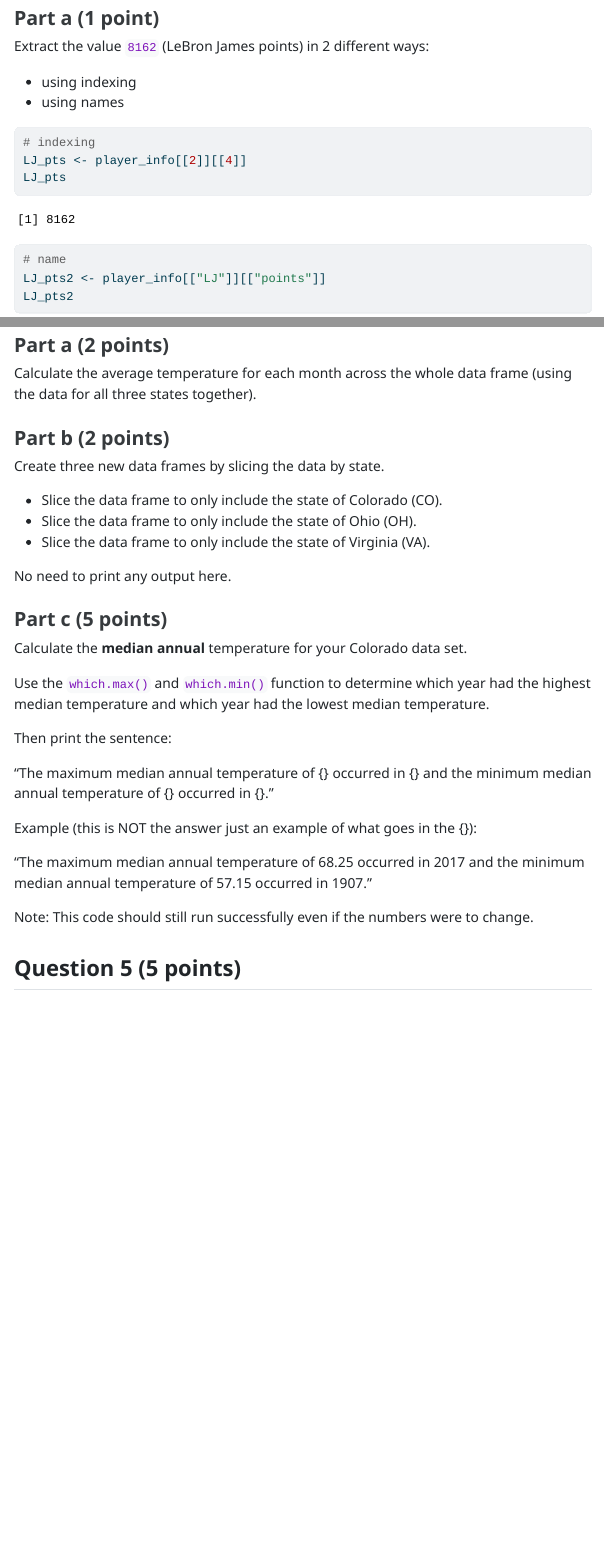
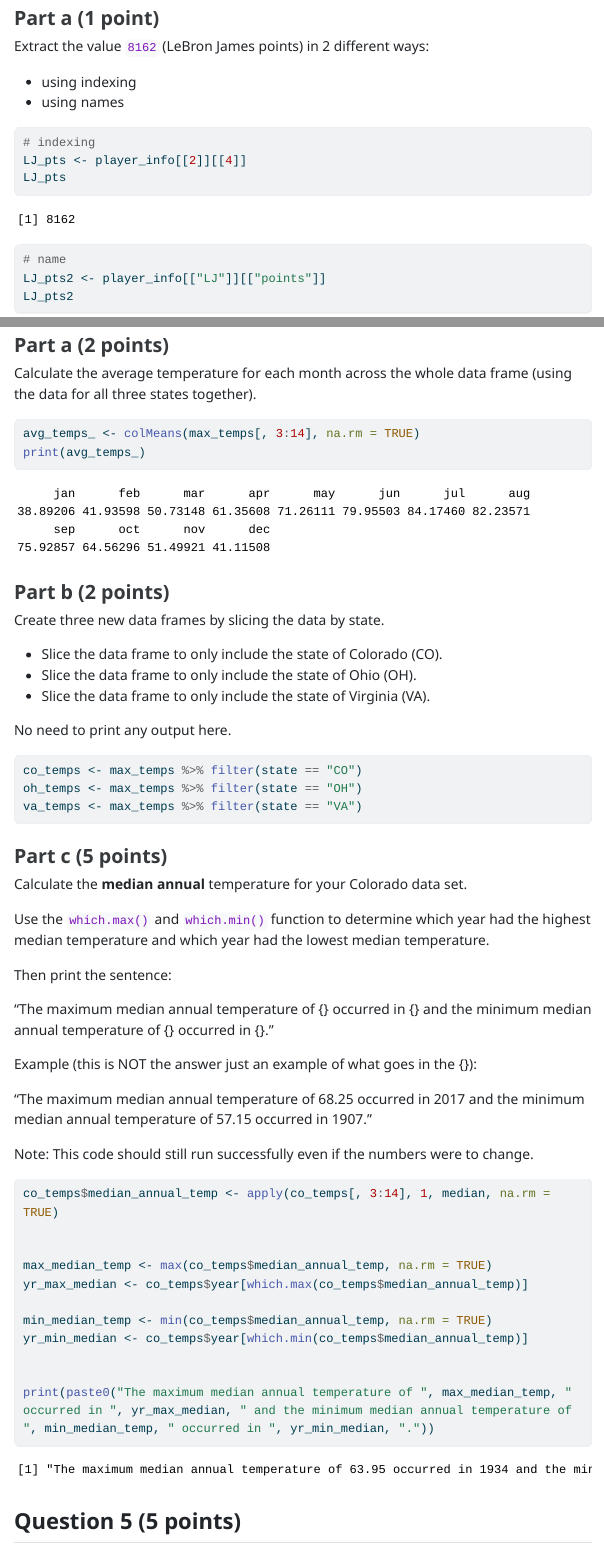
Before and after one commit to fredaganiyu/Ganiyu_Freda_201_A06, a Quarto document (template_A06.qmd): the page in a window 1100 px wide, from 2420 px down, and a second part further down, joined at a grey line. The pictures show the output file template_A06.html that the author committed with the source, opened offline; menus at the side of the page are left out; long lines of code are wrapped.

Commit message:
complete Q4

````diff
--- a/template_A06.qmd
+++ b/template_A06.qmd
@@ -229,6 +229,8 @@ max_temps <- read_tsv("state_max_temps.tsv") |>
 Calculate the average temperature for each month across the whole data frame (using the data for all three states together).
 
 ```{r}
+avg_temps_ <- colMeans(max_temps[, 3:14], na.rm = TRUE)
+print(avg_temps_)
 
 ```
 
@@ -244,7 +246,9 @@ Create three new data frames by slicing the data by state.
 No need to print any output here.
 
 ```{r}
-
+co_temps <- max_temps %>% filter(state == "CO")
+oh_temps <- max_temps %>% filter(state == "OH")
+va_temps <- max_temps %>% filter(state == "VA")
 ```
 
 
@@ -265,6 +269,18 @@ Example (this is NOT the answer just an example of what goes in the {}):
 Note: This code should still run successfully even if the numbers were to change.
 
 ```{r}
+co_temps$median_annual_temp <- apply(co_temps[, 3:14], 1, median, na.rm = TRUE)
+
+
+max_median_temp <- max(co_temps$median_annual_temp, na.rm = TRUE)
+yr_max_median <- co_temps$year[which.max(co_temps$median_annual_temp)]
+
+min_median_temp <- min(co_temps$median_annual_temp, na.rm = TRUE)
+yr_min_median <- co_temps$year[which.min(co_temps$median_annual_temp)]
+
+
+print(paste0("The maximum median annual temperature of ", max_median_temp, " occurred in ", yr_max_median, " and the minimum median annual temperature of ", min_median_temp, " occurred in ", yr_min_median, "."))
+
 
 ```
 
````
Also changed, not shown: template_A06.html.
